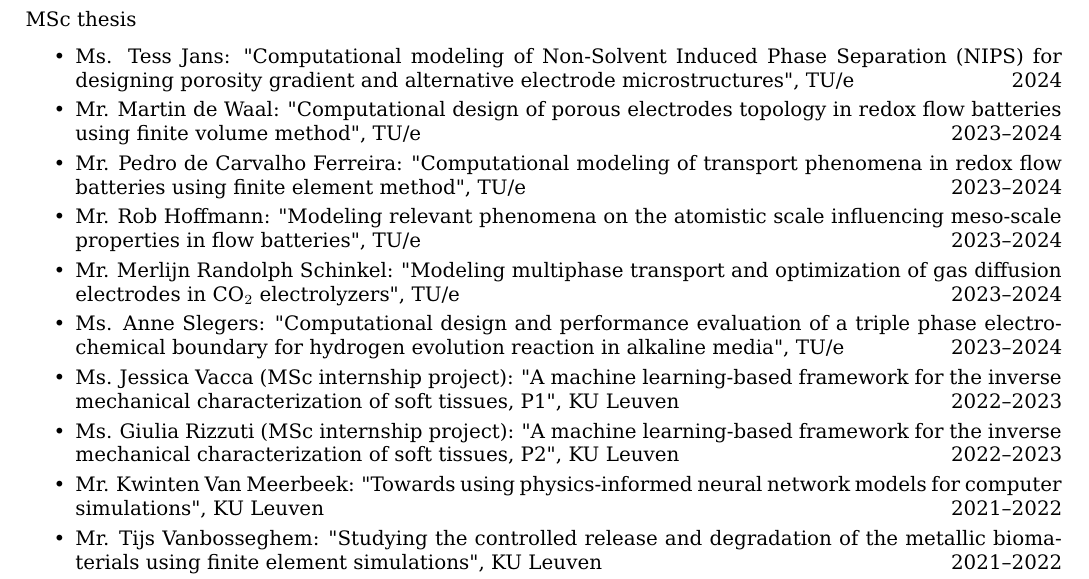
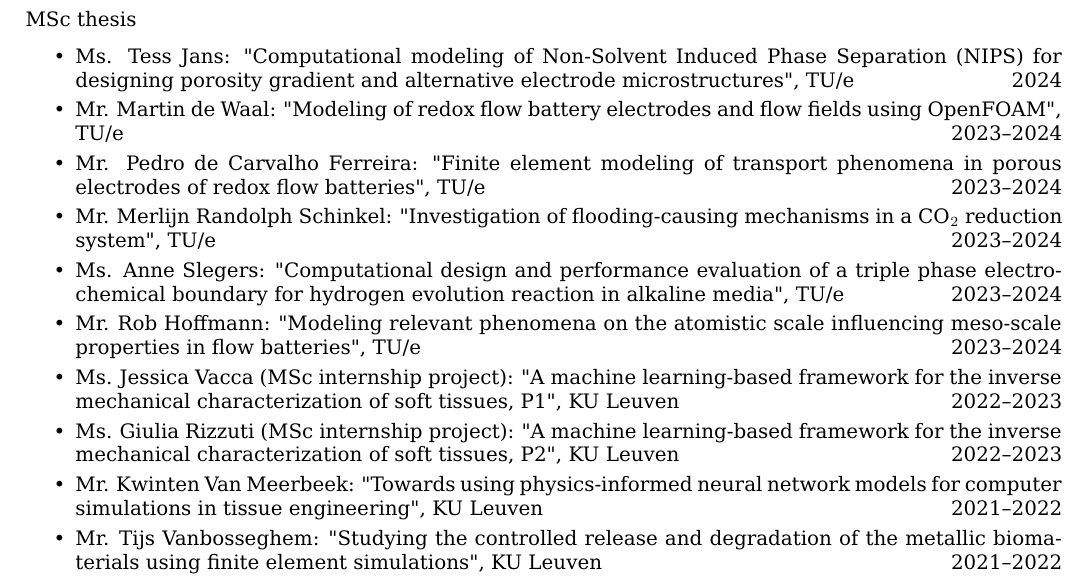
Before and after one commit to mbarzegary/MyCV-shortened, a LaTeX CV (main.tex): part of page 6 of 6, cut so that both start at the same text. The pictures show the PDF file main.pdf that the author committed with the source.

Commit message:
update msc project titles

```diff
--- a/main.tex
+++ b/main.tex
@@ -421,22 +421,22 @@ Ms. Sophie Nguyen: "In-silico design of degradable joint implants", KU Leuven \h
 \item
 Ms. Tess Jans: "Computational modeling of Non-Solvent Induced Phase Separation (NIPS) for designing porosity gradient and alternative electrode microstructures", TU/e\hfill 2024
 \item
-Mr. Martin de Waal: "Computational design of porous electrodes topology in redox flow batteries using finite volume method", TU/e\hfill 2023--2024
+Mr. Martin de Waal: "Modeling of redox flow battery electrodes and flow fields using OpenFOAM", TU/e\hfill 2023--2024
 \item
-Mr. Pedro de Carvalho Ferreira: "Computational modeling of transport phenomena in redox flow batteries using finite element method", TU/e\hfill 2023--2024
+Mr. Pedro de Carvalho Ferreira: "Finite element modeling of transport phenomena in porous electrodes of redox flow batteries", TU/e\hfill 2023--2024
+\item
+Mr. Merlijn Randolph Schinkel: "Investigation of flooding-causing
+mechanisms in a $\textrm{CO}_2$ reduction system", TU/e\hfill 2023--2024
+\item
+Ms. Anne Slegers: "Computational design and performance evaluation of a triple phase electrochemical boundary for hydrogen evolution reaction in alkaline media", TU/e\hfill 2023--2024
 \item
 Mr. Rob Hoffmann: "Modeling relevant phenomena on the atomistic scale influencing meso-scale properties in flow batteries", TU/e\hfill 2023--2024
-\item
-Mr. Merlijn Randolph Schinkel: "Modeling multiphase transport and optimization of gas diffusion electrodes in $\textrm{CO}_2$ electrolyzers", TU/e\hfill 2023--2024
-\item
-Ms. Anne Slegers: "Computational design and performance evaluation of a triple phase electrochemical boundary for hydrogen evolution reaction in alkaline media", TU/e\hfill 2023--2024
-
 \item
 Ms. Jessica Vacca (MSc internship project): "A machine learning-based framework for the inverse mechanical characterization of soft tissues, P1", KU Leuven \hfill 2022--2023
 \item
 Ms. Giulia Rizzuti (MSc internship project): "A machine learning-based framework for the inverse mechanical characterization of soft tissues, P2", KU Leuven \hfill 2022--2023
 \item
-Mr. Kwinten Van Meerbeek: "Towards using physics-informed neural network models for computer simulations", KU Leuven \hfill 2021--2022
+Mr. Kwinten Van Meerbeek: "Towards using physics-informed neural network models for computer simulations in tissue engineering", KU Leuven \hfill 2021--2022
 \item
 Mr. Tijs Vanbosseghem: "Studying the controlled release and
 degradation of the metallic biomaterials using finite element simulations", KU Leuven \hfill 2021--2022
```
Also changed, not shown: main.pdf.
